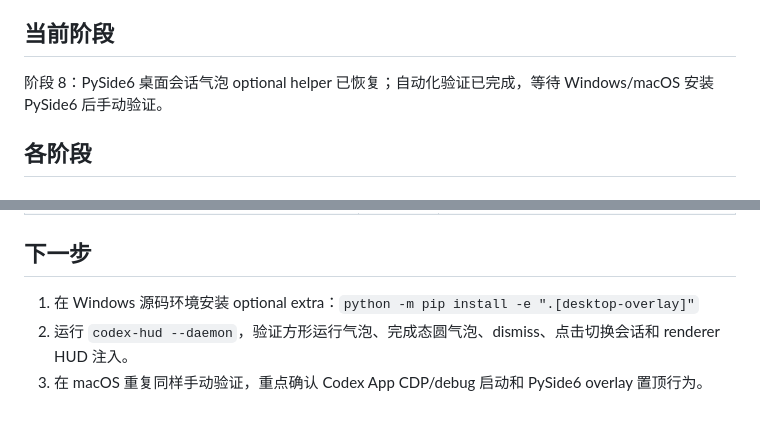
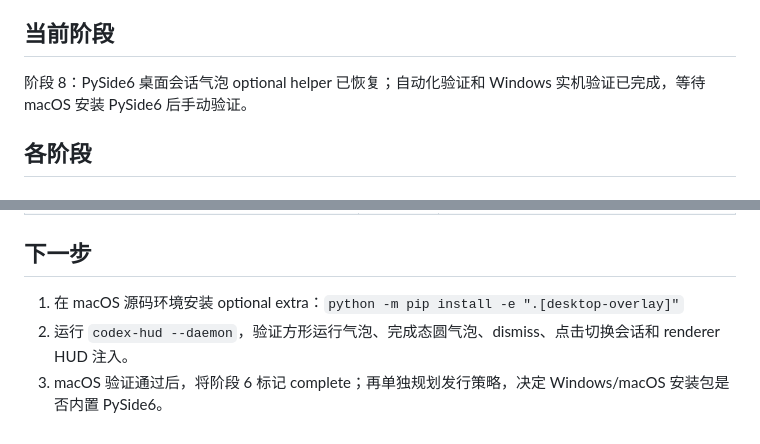
Before and after one commit to mingbingfeng/codex-usage-hud, a Markdown page: task_plan.md, 2 parts joined by grey strips. Rendered like a GitHub page.

```diff
--- a/task_plan.md
+++ b/task_plan.md
@@ -14,7 +14,7 @@
 - 不在本轮处理 macOS 安装包和自动更新发行策略。
 
 ## 当前阶段
-阶段 8：PySide6 桌面会话气泡 optional helper 已恢复；自动化验证已完成，等待 Windows/macOS 安装 PySide6 后手动验证。
+阶段 8：PySide6 桌面会话气泡 optional helper 已恢复；自动化验证和 Windows 实机验证已完成，等待 macOS 安装 PySide6 后手动验证。
 
 ## 各阶段
 
@@ -103,6 +103,6 @@
 | README 精确补丁上下文不匹配 | 1 | 先读取局部上下文，再用更小补丁插入 FAQ |
 
 ## 下一步
-1. 在 Windows 源码环境安装 optional extra：`python -m pip install -e ".[desktop-overlay]"`
+1. 在 macOS 源码环境安装 optional extra：`python -m pip install -e ".[desktop-overlay]"`
 2. 运行 `codex-hud --daemon`，验证方形运行气泡、完成态圆气泡、dismiss、点击切换会话和 renderer HUD 注入。
-3. 在 macOS 重复同样手动验证，重点确认 Codex App CDP/debug 启动和 PySide6 overlay 置顶行为。
+3. macOS 验证通过后，将阶段 6 标记 complete；再单独规划发行策略，决定 Windows/macOS 安装包是否内置 PySide6。
```
Also changed, not shown: other parts of task_plan.md (+1 -1 lines), findings.md (+4 -3 lines), progress.md (+7 -5 lines).
